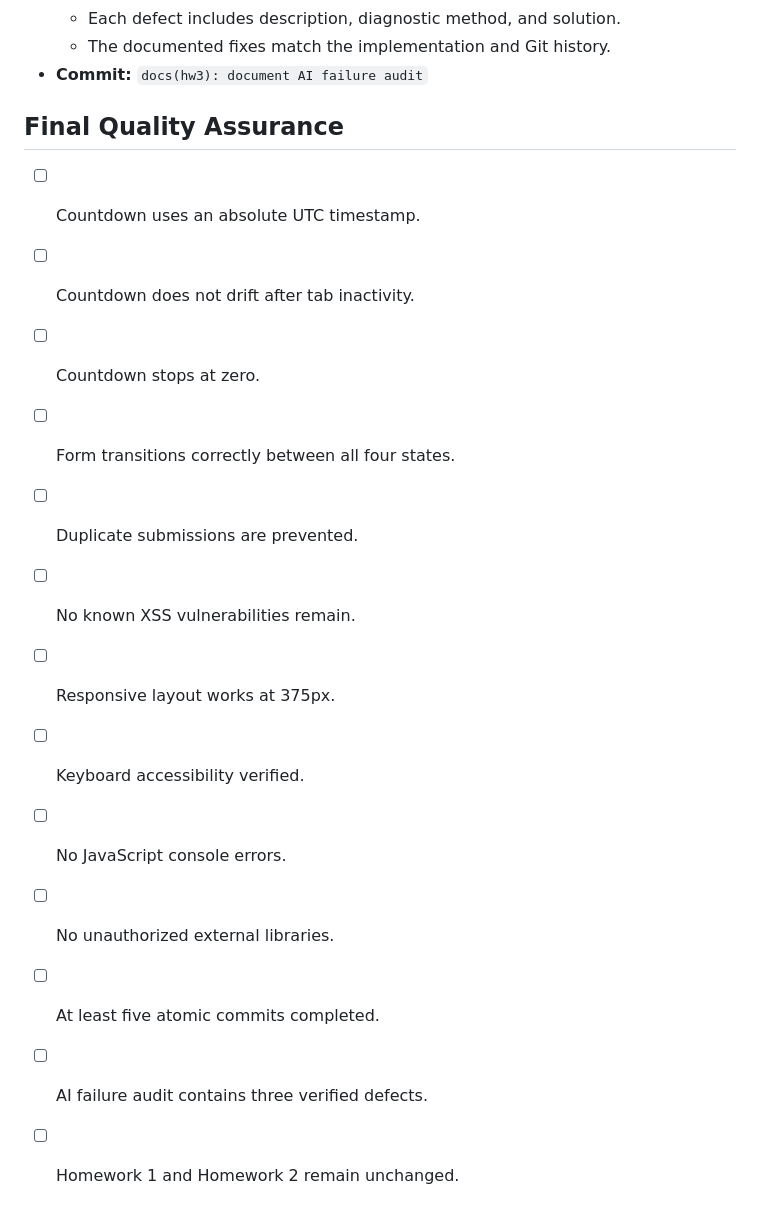
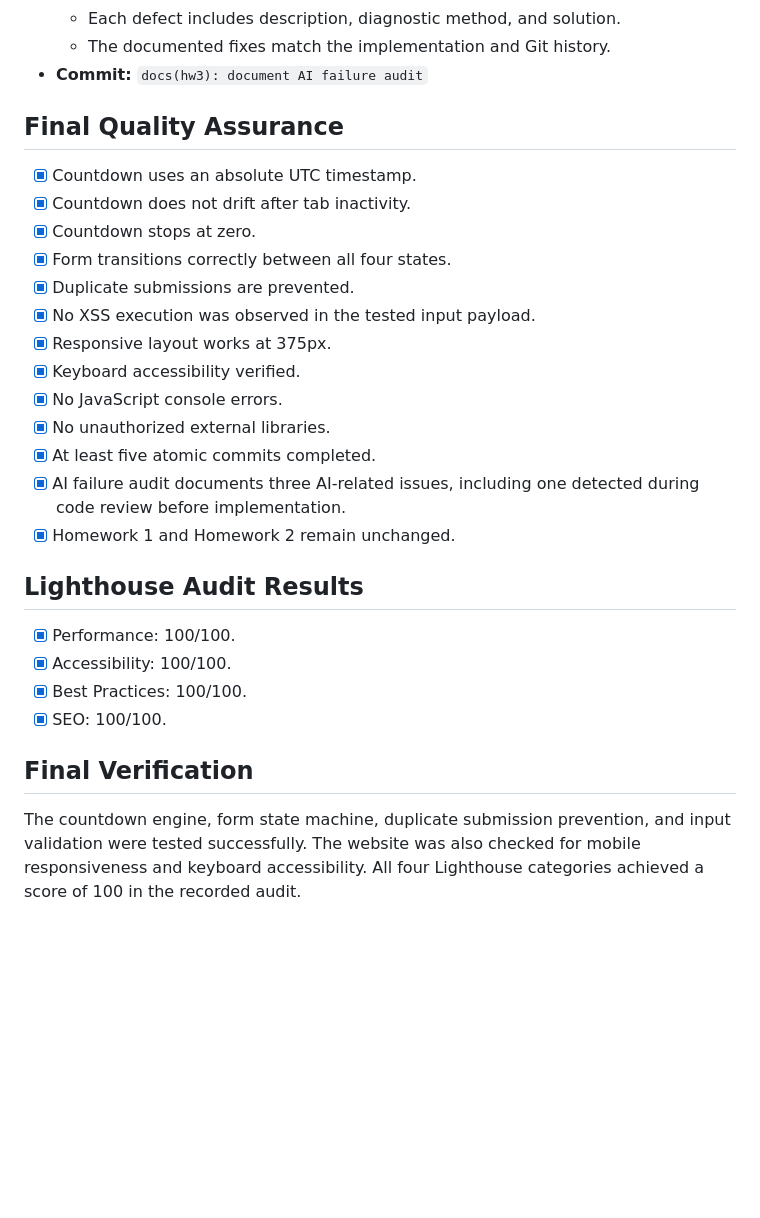
Before and after one commit to nguyenntkpvnm21/24521198_NguyenThaiKhanhNguyen_LAB1, a Markdown page: homework3/TASK_DECOMPOSITION.md, the part around the change. Drawn GitHub-style; blank space fills up the shorter version.

Commit message:
docs(hw3): complete final QA checklist

```diff
--- a/homework3/TASK_DECOMPOSITION.md
+++ b/homework3/TASK_DECOMPOSITION.md
@@ -96,17 +96,30 @@
   - The documented fixes match the implementation and Git history.
 - **Commit:** `docs(hw3): document AI failure audit`
 
+
 ## Final Quality Assurance
-- [ ] Countdown uses an absolute UTC timestamp.
-- [ ] Countdown does not drift after tab inactivity.
-- [ ] Countdown stops at zero.
-- [ ] Form transitions correctly between all four states.
-- [ ] Duplicate submissions are prevented.
-- [ ] No known XSS vulnerabilities remain.
-- [ ] Responsive layout works at 375px.
-- [ ] Keyboard accessibility verified.
-- [ ] No JavaScript console errors.
-- [ ] No unauthorized external libraries.
-- [ ] At least five atomic commits completed.
-- [ ] AI failure audit contains three verified defects.
-- [ ] Homework 1 and Homework 2 remain unchanged.
+
+- [x] Countdown uses an absolute UTC timestamp.
+- [x] Countdown does not drift after tab inactivity.
+- [x] Countdown stops at zero.
+- [x] Form transitions correctly between all four states.
+- [x] Duplicate submissions are prevented.
+- [x] No XSS execution was observed in the tested input payload.
+- [x] Responsive layout works at 375px.
+- [x] Keyboard accessibility verified.
+- [x] No JavaScript console errors.
+- [x] No unauthorized external libraries.
+- [x] At least five atomic commits completed.
+- [x] AI failure audit documents three AI-related issues, including one detected during code review before implementation.
+- [x] Homework 1 and Homework 2 remain unchanged.
+
+## Lighthouse Audit Results
+
+- [x] Performance: 100/100.
+- [x] Accessibility: 100/100.
+- [x] Best Practices: 100/100.
+- [x] SEO: 100/100.
+
+## Final Verification
+
+The countdown engine, form state machine, duplicate submission prevention, and input validation were tested successfully. The website was also checked for mobile responsiveness and keyboard accessibility. All four Lighthouse categories achieved a score of 100 in the recorded audit.
```
